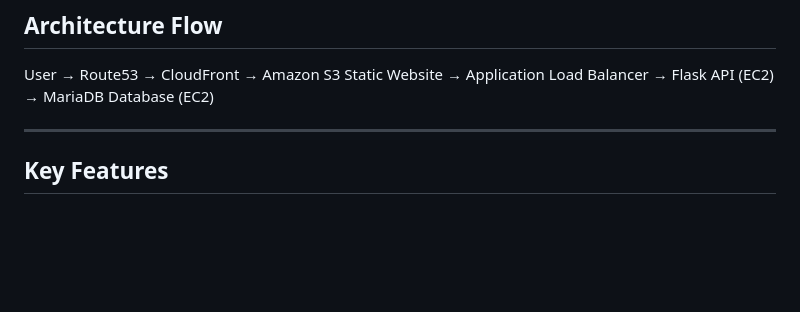
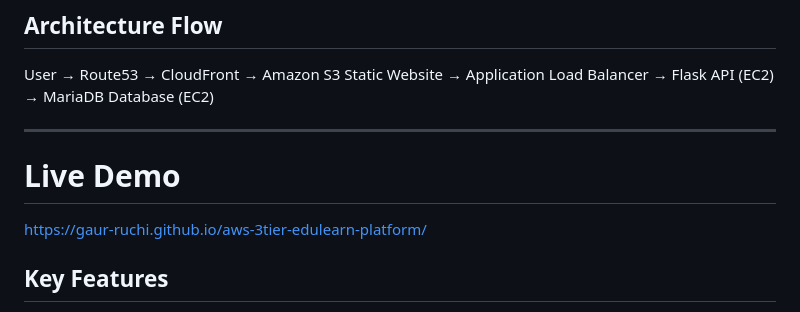
Before and after one commit to gaur-ruchi/aws-3tier-edulearn-platform, a Markdown page: README.md, the part around the change. Rendered like a GitHub page; blank space fills up the shorter version.

Commit message:
Add live demo section to README
Added a link to the live demo of the project.

```diff
--- a/README.md
+++ b/README.md
@@ -46,6 +46,9 @@ The solution demonstrates secure network design, application deployment, load ba
 User → Route53 → CloudFront → Amazon S3 Static Website → Application Load Balancer → Flask API (EC2) → MariaDB Database (EC2)
 
 ---
+
+# Live Demo
+https://gaur-ruchi.github.io/aws-3tier-edulearn-platform/
 
 ## Key Features
 
```
